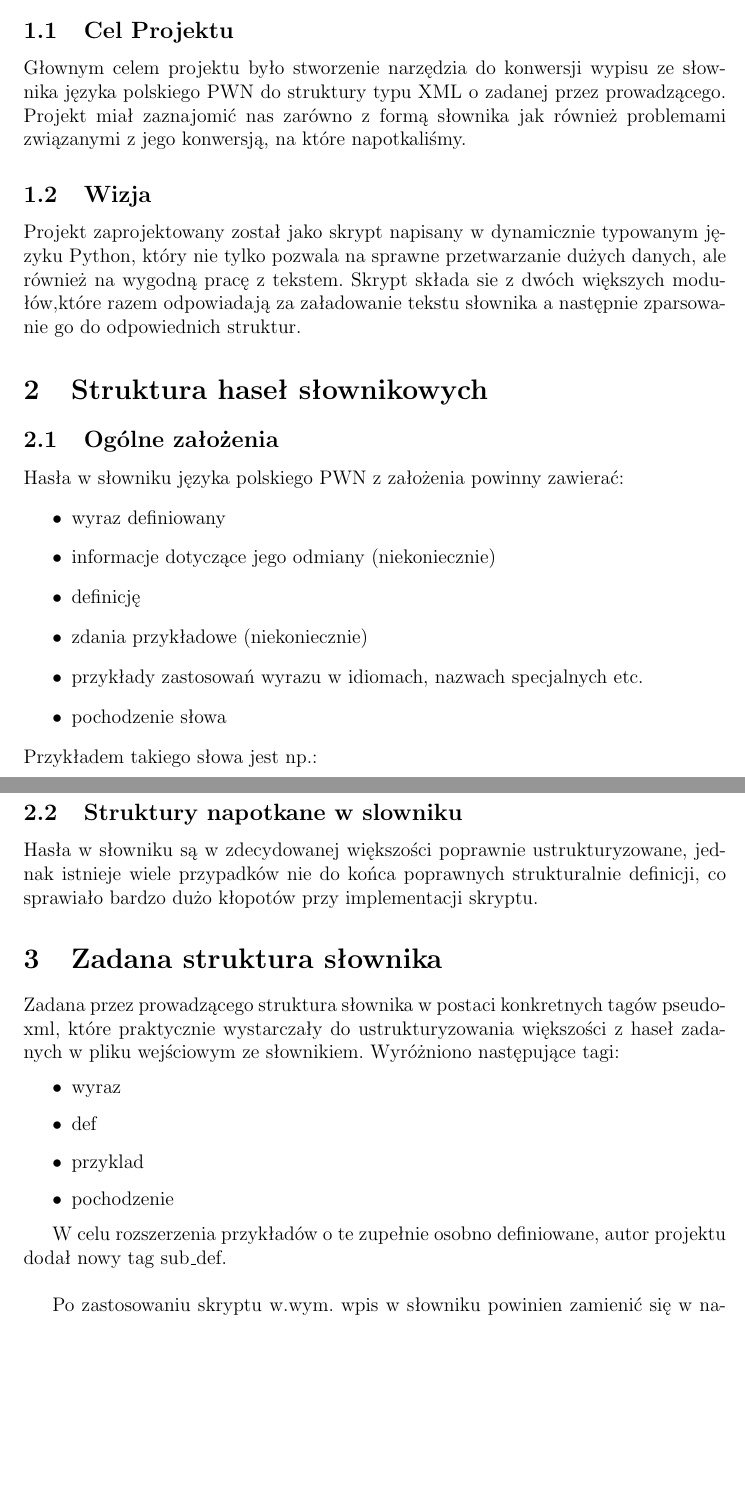
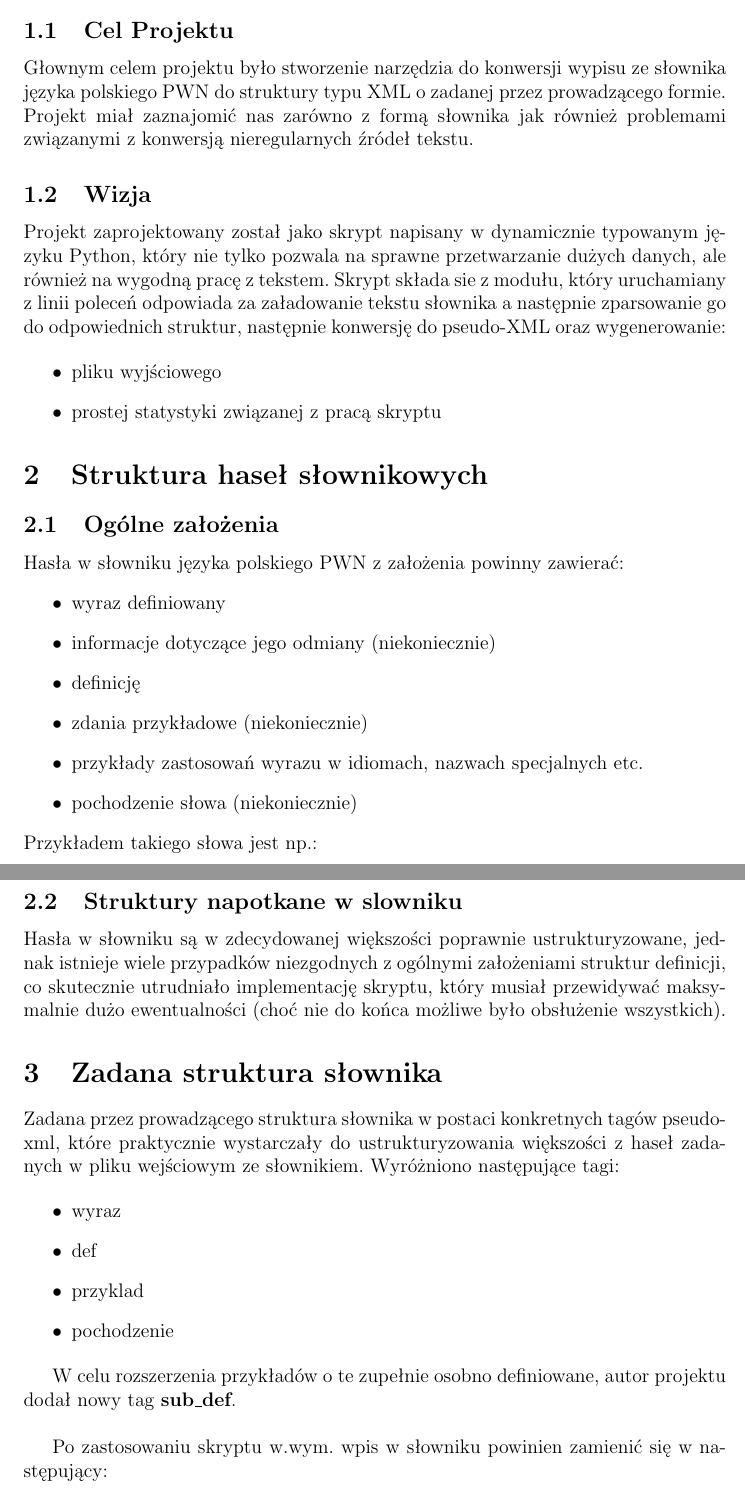
Before and after one commit to antekpiechnik/projekt-rw-agh, a LaTeX document (doc/projekt_rw.tex): two parts of pages 3 and 4 of 6, joined at a grey line, cut so that both start at the same text, the shorter picture padded with empty space. Compiled offline with pdfLaTeX.

Commit message:
Changes for presenting as well as documentation corrections

```diff
--- a/doc/projekt_rw.tex
+++ b/doc/projekt_rw.tex
@@ -14,14 +14,14 @@
 \hypersetup{
   linkbordercolor={1 1 1},
   urlbordercolor={1 1 1},
-  colorlinks=true
+  colorlinks=false
 }
 
 \pagestyle{fancy}
 \cfoot{}
 \rfoot{\thepage}
 
-\author{Projekt z przedmiotu Reprezentacja Wiedzy \\ \\ \textbf{Antoni Piechnik} \\ Informatyka rok IV \\ \\ prowadzący: \textbf{dr inż. Marek Gajęcki}}
+\author{Projekt z przedmiotu \\ \textbf{Reprezentacja Wiedzy} \\ \\ \textbf{Antoni Piechnik} \\ Informatyka rok IV \\ \\ prowadzący: \textbf{dr inż. Marek Gajęcki}}
 \title{
 Strukturyzacja słownika języka polskiego do pseudo-XML. \\
 \begin{figure*}[h]
@@ -40,19 +40,29 @@ Strukturyzacja słownika języka polskiego do pseudo-XML. \\
 
 \section{Wstęp}
 \subsection{Cel Projektu}
+
 Głownym celem projektu było stworzenie narzędzia do konwersji wypisu ze słownika
-języka polskiego PWN do struktury typu XML o zadanej przez prowadzącego. Projekt
+języka polskiego PWN do struktury typu XML o zadanej przez prowadzącego formie. Projekt
 miał zaznajomić nas zarówno z formą słownika jak również problemami związanymi z
-jego konwersją, na które napotkaliśmy.
+konwersją nieregularnych źródeł tekstu.
+
 \subsection{Wizja}
+
 Projekt zaprojektowany został jako skrypt napisany w dynamicznie typowanym języku
 Python, który nie tylko pozwala na sprawne przetwarzanie dużych danych, ale również
-na wygodną pracę z tekstem. Skrypt składa sie z dwóch większych modułów,które
-razem odpowiadają za załadowanie tekstu słownika a następnie zparsowanie go do
-odpowiednich struktur.
+na wygodną pracę z tekstem. Skrypt składa sie z modułu, który uruchamiany z linii
+poleceń odpowiada za załadowanie tekstu słownika a następnie zparsowanie go do
+odpowiednich struktur, następnie konwersję do pseudo-XML oraz wygenerowanie:
+
+\begin{itemize}
+  \item pliku wyjściowego
+  \item prostej statystyki związanej z pracą skryptu
+\end{itemize}
 
 \section{Struktura haseł słownikowych}
+
 \subsection{Ogólne założenia}
+
 Hasła w słowniku języka polskiego PWN z założenia powinny zawierać:
 \begin{itemize}
   \item wyraz definiowany
@@ -60,7 +70,7 @@ Hasła w słowniku języka polskiego PWN z założenia powinny zawierać:
   \item definicję
   \item zdania przykładowe (niekoniecznie)
   \item przykłady zastosowań wyrazu w idiomach, nazwach specjalnych etc.
-  \item pochodzenie słowa
+  \item pochodzenie słowa (niekoniecznie)
 \end{itemize}
 Przykładem takiego słowa jest np.:
 
@@ -76,8 +86,9 @@ n.-łc.
 
 \subsection{Struktury napotkane w slowniku}
 Hasła w słowniku są w zdecydowanej większości poprawnie ustrukturyzowane, jednak
-istnieje wiele przypadków nie do końca poprawnych strukturalnie definicji, co
-sprawiało bardzo dużo kłopotów przy implementacji skryptu.
+istnieje wiele przypadków niezgodnych z ogólnymi założeniami struktur definicji, co
+skutecznie utrudniało implementację skryptu, który musiał przewidywać maksymalnie dużo
+ewentualności (choć nie do końca możliwe było obsłużenie wszystkich).
 
 \section{Zadana struktura słownika}
 Zadana przez prowadzącego struktura słownika w postaci konkretnych tagów pseudo-xml,
@@ -92,4 +103,3 @@ wejściowym ze słownikiem. Wyróżniono następujące tagi:
 \end{itemize}
 
 W celu rozszerzenia przykładów o te zupełnie osobno definiowane, autor projektu dodał
-nowy tag sub\_def.\\
@@ -101,5 +106,4 @@ nowy tag sub\_def.\\
-\end{figure*}
-
+nowy tag \textbf{sub\_def}.\\
 
 Po zastosowaniu skryptu w.wym. wpis w słowniku powinien zamienić się w następujący:
 
```
Also changed, not shown: doc/projekt_rw.tex (21 more changed lines), 1 other file.
